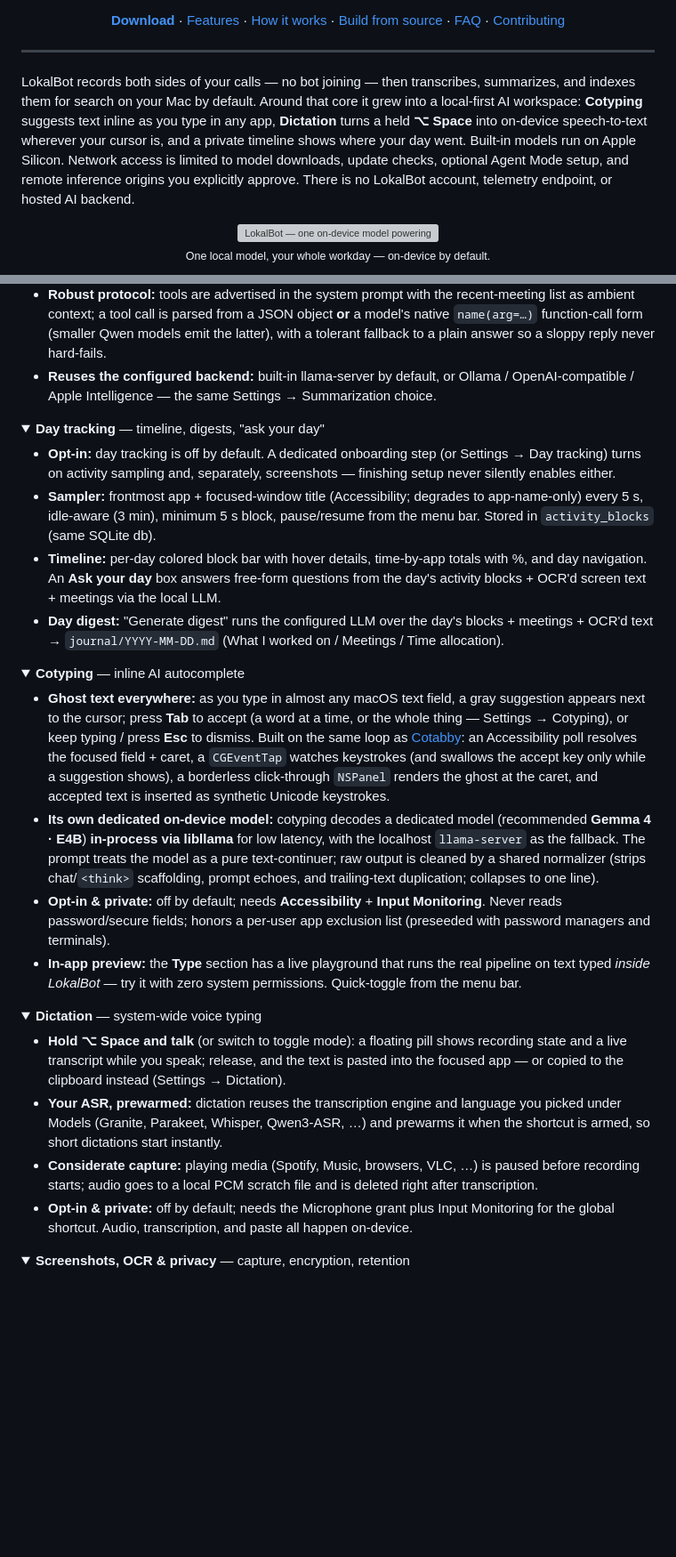
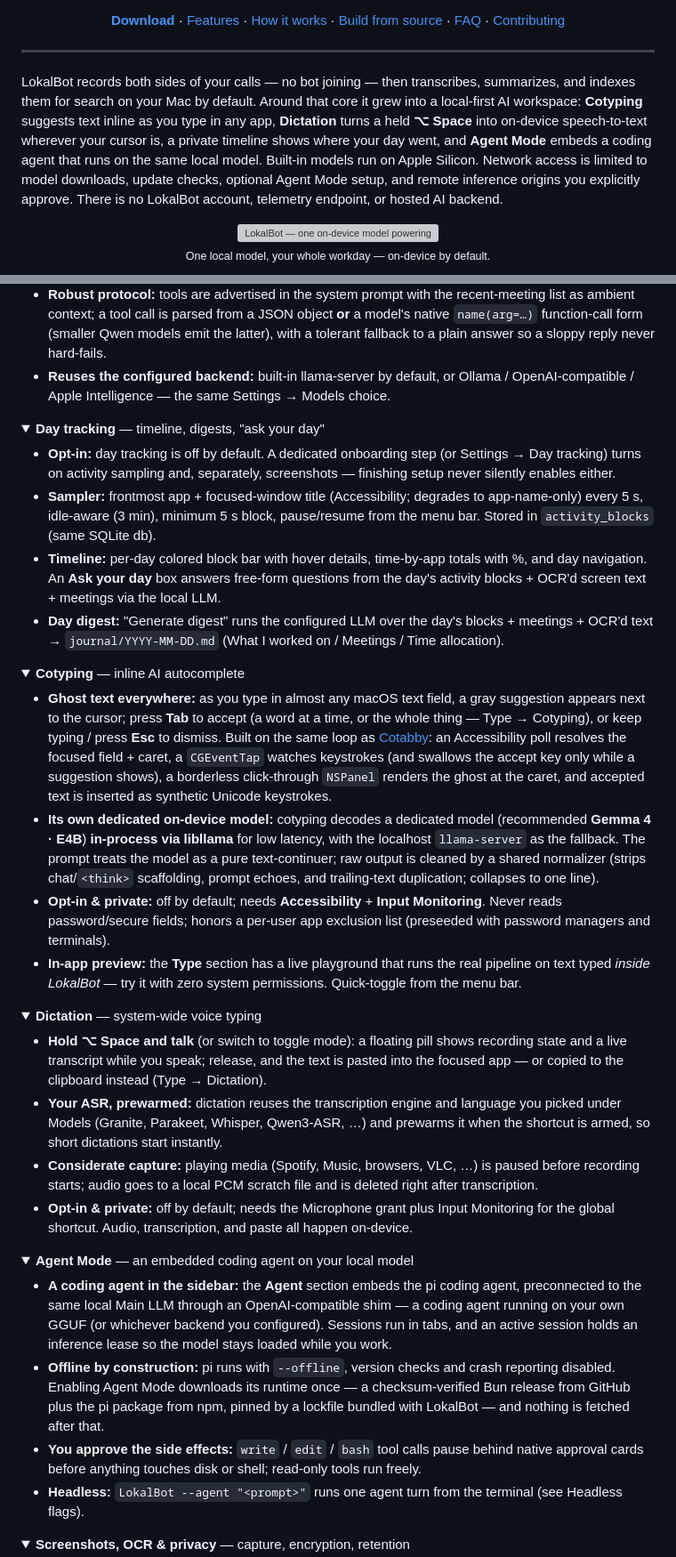
Before and after one commit to stevyhacker/lokalbot, a Markdown page: README.md, 2 parts joined by grey strips. Shown at 89% size. Rendered like a GitHub page; folded sections open; blank space fills up the shorter version; grey boxes are pictures that could not be loaded.

```diff
--- a/README.md
+++ b/README.md
@@ -21,7 +21,7 @@ Records both sides of the call and writes the recap with on-device models by def
 
 ---
 
-LokalBot records both sides of your calls — no bot joining — then transcribes, summarizes, and indexes them for search on your Mac by default. Around that core it grew into a local-first AI workspace: **Cotyping** suggests text inline as you type in any app, **Dictation** turns a held **⌥ Space** into on-device speech-to-text wherever your cursor is, and a private timeline shows where your day went. Built-in models run on Apple Silicon. Network access is limited to model downloads, update checks, optional Agent Mode setup, and remote inference origins you explicitly approve. There is no LokalBot account, telemetry endpoint, or hosted AI backend.
+LokalBot records both sides of your calls — no bot joining — then transcribes, summarizes, and indexes them for search on your Mac by default. Around that core it grew into a local-first AI workspace: **Cotyping** suggests text inline as you type in any app, **Dictation** turns a held **⌥ Space** into on-device speech-to-text wherever your cursor is, a private timeline shows where your day went, and **Agent Mode** embeds a coding agent that runs on the same local model. Built-in models run on Apple Silicon. Network access is limited to model downloads, update checks, optional Agent Mode setup, and remote inference origins you explicitly approve. There is no LokalBot account, telemetry endpoint, or hosted AI backend.
 
 <div align="center">
 
@@ -169,7 +172,7 @@ Models auto-download from Hugging Face on first use and are cached under Applica
 - **Chat with your meetings:** pressing ↵ in the **Ask** section escalates your query to a conversational assistant over your library — ask what was decided, find action items, or search transcripts in natural language. A small ReAct agent (`ChatAgent`) reuses the selected `TextEngine` and calls tools to ground every answer. With the built-in default it stays on the Mac; an approved remote backend receives the prompt context needed to answer.
 - **Tools (pi-agent style, mirroring the CLI):** `search_meetings` (FTS5 keyword + optional semantic search), `list_meetings` (filter by title), and `get_meeting` (read a meeting's summary or transcript). The agent picks a tool, reads the observation, then answers — citing meeting titles and dates, and saying so plainly when nothing matches.
 - **Robust protocol:** tools are advertised in the system prompt with the recent-meeting list as ambient context; a tool call is parsed from a JSON object **or** a model's native `name(arg=…)` function-call form (smaller Qwen models emit the latter), with a tolerant fallback to a plain answer so a sloppy reply never hard-fails.
-- **Reuses the configured backend:** built-in llama-server by default, or Ollama / OpenAI-compatible / Apple Intelligence — the same Settings → Summarization choice.
+- **Reuses the configured backend:** built-in llama-server by default, or Ollama / OpenAI-compatible / Apple Intelligence — the same Settings → Models choice.
 
 </details>
 
@@ -186,7 +189,7 @@ Models auto-download from Hugging Face on first use and are cached under Applica
 <details>
 <summary><strong>Cotyping</strong> — inline AI autocomplete</summary>
 
-- **Ghost text everywhere:** as you type in almost any macOS text field, a gray suggestion appears next to the cursor; press **Tab** to accept (a word at a time, or the whole thing — Settings → Cotyping), or keep typing / press **Esc** to dismiss. Built on the same loop as [Cotabby](https://cotabby.app): an Accessibility poll resolves the focused field + caret, a `CGEventTap` watches keystrokes (and swallows the accept key only while a suggestion shows), a borderless click-through `NSPanel` renders the ghost at the caret, and accepted text is inserted as synthetic Unicode keystrokes.
+- **Ghost text everywhere:** as you type in almost any macOS text field, a gray suggestion appears next to the cursor; press **Tab** to accept (a word at a time, or the whole thing — Type → Cotyping), or keep typing / press **Esc** to dismiss. Built on the same loop as [Cotabby](https://cotabby.app): an Accessibility poll resolves the focused field + caret, a `CGEventTap` watches keystrokes (and swallows the accept key only while a suggestion shows), a borderless click-through `NSPanel` renders the ghost at the caret, and accepted text is inserted as synthetic Unicode keystrokes.
 - **Its own dedicated on-device model:** cotyping decodes a dedicated model (recommended **Gemma 4 · E4B**) **in-process via libllama** for low latency, with the localhost `llama-server` as the fallback. The prompt treats the model as a pure text-continuer; raw output is cleaned by a shared normalizer (strips chat/`<think>` scaffolding, prompt echoes, and trailing-text duplication; collapses to one line).
 - **Opt-in & private:** off by default; needs **Accessibility** + **Input Monitoring**. Never reads password/secure fields; honors a per-user app exclusion list (preseeded with password managers and terminals).
 - **In-app preview:** the **Type** section has a live playground that runs the real pipeline on text typed *inside LokalBot* — try it with zero system permissions. Quick-toggle from the menu bar.
@@ -196,10 +199,20 @@ Models auto-download from Hugging Face on first use and are cached under Applica
 <details>
 <summary><strong>Dictation</strong> — system-wide voice typing</summary>
 
-- **Hold ⌥ Space and talk** (or switch to toggle mode): a floating pill shows recording state and a live transcript while you speak; release, and the text is pasted into the focused app — or copied to the clipboard instead (Settings → Dictation).
+- **Hold ⌥ Space and talk** (or switch to toggle mode): a floating pill shows recording state and a live transcript while you speak; release, and the text is pasted into the focused app — or copied to the clipboard instead (Type → Dictation).
 - **Your ASR, prewarmed:** dictation reuses the transcription engine and language you picked under Models (Granite, Parakeet, Whisper, Qwen3-ASR, …) and prewarms it when the shortcut is armed, so short dictations start instantly.
 - **Considerate capture:** playing media (Spotify, Music, browsers, VLC, …) is paused before recording starts; audio goes to a local PCM scratch file and is deleted right after transcription.
 - **Opt-in & private:** off by default; needs the Microphone grant plus Input Monitoring for the global shortcut. Audio, transcription, and paste all happen on-device.
+
+</details>
+
+<details>
+<summary><strong>Agent Mode</strong> — an embedded coding agent on your local model</summary>
+
+- **A coding agent in the sidebar:** the **Agent** section embeds the pi coding agent, preconnected to the same local Main LLM through an OpenAI-compatible shim — a coding agent running on your own GGUF (or whichever backend you configured). Sessions run in tabs, and an active session holds an inference lease so the model stays loaded while you work.
+- **Offline by construction:** pi runs with `--offline`, version checks and crash reporting disabled. Enabling Agent Mode downloads its runtime once — a checksum-verified Bun release from GitHub plus the pi package from npm, pinned by a lockfile bundled with LokalBot — and nothing is fetched after that.
+- **You approve the side effects:** `write` / `edit` / `bash` tool calls pause behind native approval cards before anything touches disk or shell; read-only tools run freely.
+- **Headless:** `LokalBot --agent "<prompt>"` runs one agent turn from the terminal (see Headless flags).
 
 </details>
 
```
Also changed, not shown: other parts of README.md (+37 -24 lines).
